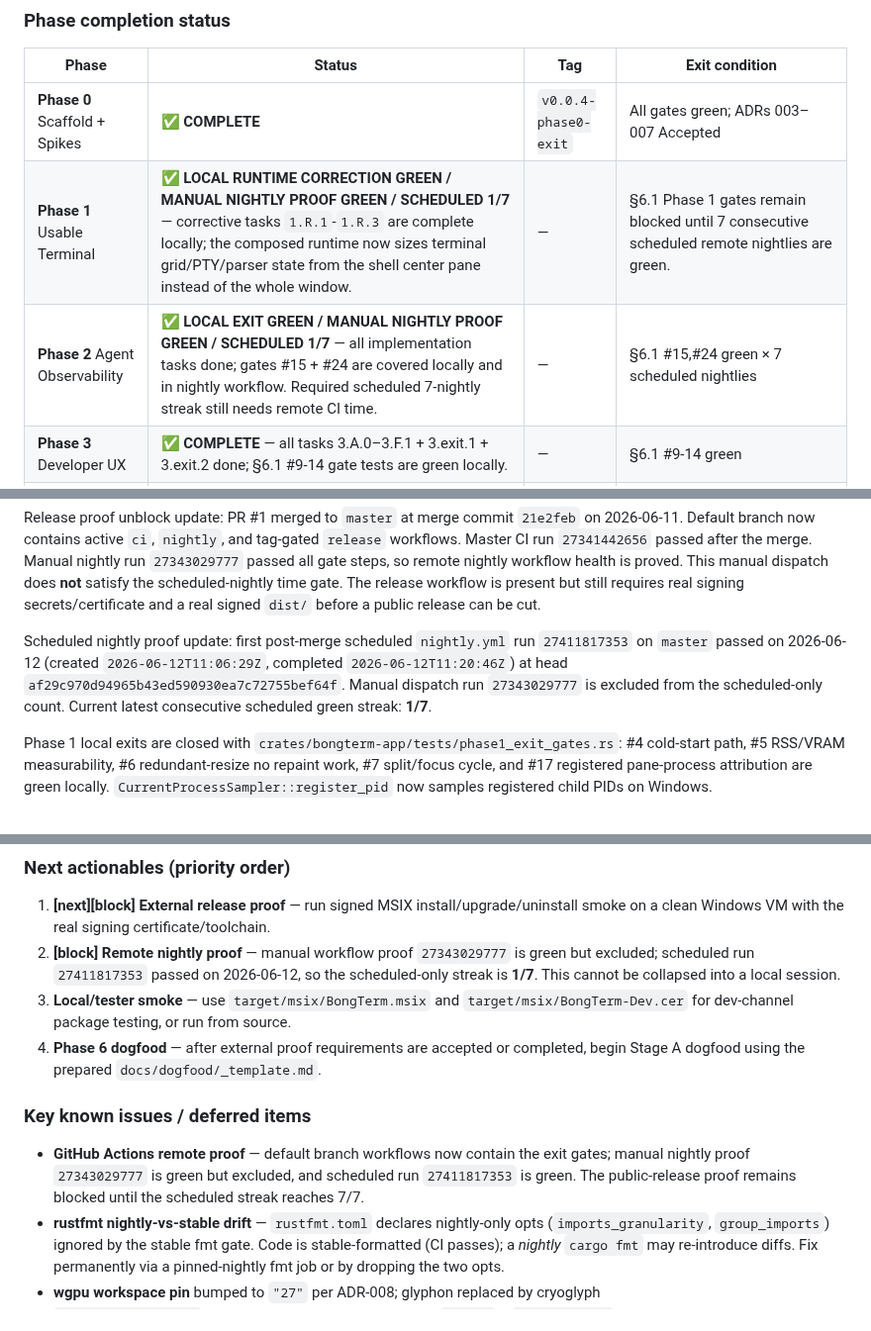
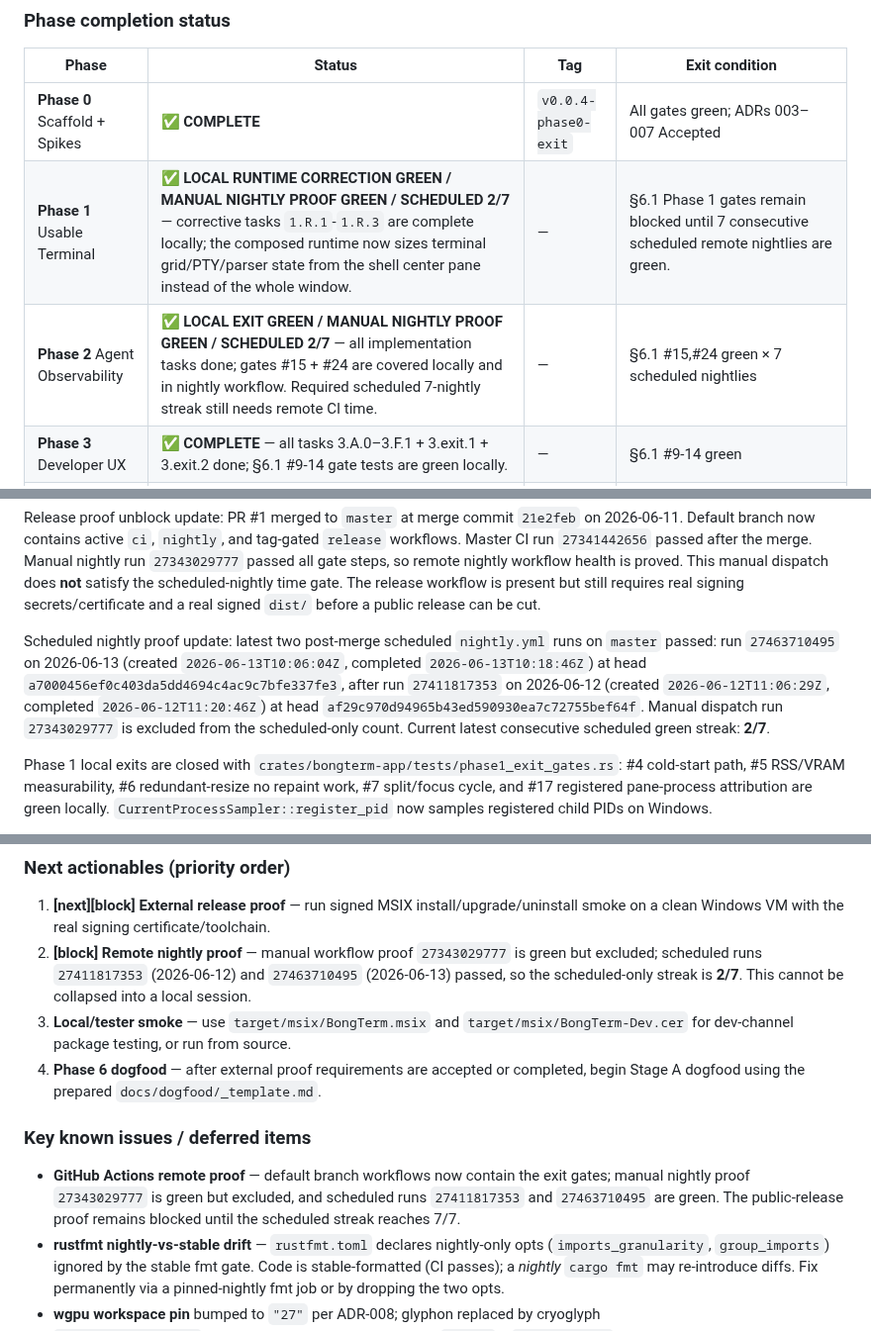
Before and after one commit to Bongbetic/BongTerm, a Markdown page: orca.md, 3 parts joined by grey strips. Shown at 99% size. Drawn GitHub-style.

```diff
--- a/orca.md
+++ b/orca.md
@@ -43,8 +43,8 @@
 | Phase | Status | Tag | Exit condition |
 |-------|--------|-----|----------------|
 | **Phase 0** Scaffold + Spikes | ✅ **COMPLETE** | `v0.0.4-phase0-exit` | All gates green; ADRs 003–007 Accepted |
-| **Phase 1** Usable Terminal | ✅ **LOCAL RUNTIME CORRECTION GREEN / MANUAL NIGHTLY PROOF GREEN / SCHEDULED 1/7** — corrective tasks `1.R.1`-`1.R.3` are complete locally; the composed runtime now sizes terminal grid/PTY/parser state from the shell center pane instead of the whole window. | — | §6.1 Phase 1 gates remain blocked until 7 consecutive scheduled remote nightlies are green. |
-| **Phase 2** Agent Observability | ✅ **LOCAL EXIT GREEN / MANUAL NIGHTLY PROOF GREEN / SCHEDULED 1/7** — all implementation tasks done; gates #15 + #24 are covered locally and in nightly workflow. Required scheduled 7-nightly streak still needs remote CI time. | — | §6.1 #15,#24 green × 7 scheduled nightlies |
+| **Phase 1** Usable Terminal | ✅ **LOCAL RUNTIME CORRECTION GREEN / MANUAL NIGHTLY PROOF GREEN / SCHEDULED 2/7** — corrective tasks `1.R.1`-`1.R.3` are complete locally; the composed runtime now sizes terminal grid/PTY/parser state from the shell center pane instead of the whole window. | — | §6.1 Phase 1 gates remain blocked until 7 consecutive scheduled remote nightlies are green. |
+| **Phase 2** Agent Observability | ✅ **LOCAL EXIT GREEN / MANUAL NIGHTLY PROOF GREEN / SCHEDULED 2/7** — all implementation tasks done; gates #15 + #24 are covered locally and in nightly workflow. Required scheduled 7-nightly streak still needs remote CI time. | — | §6.1 #15,#24 green × 7 scheduled nightlies |
 | **Phase 3** Developer UX | ✅ **COMPLETE** — all tasks 3.A.0–3.F.1 + 3.exit.1 + 3.exit.2 done; §6.1 #9-14 gate tests are green locally. | — | §6.1 #9-14 green |
 | **Phase 4** MCP + Secrets + Security | ✅ **COMPLETE** — tasks 4.A.1–4.F.2 + threat-model docs done; local exit gate rerun GREEN on **2026-06-03** (`cargo test --workspace`, `cargo clippy --all-targets --all-features --workspace -- -D warnings`, `cargo xtask check-deps`, `cargo xtask secret-leak-corpus`). | — | §6.1 #16,#19,#23,#31 green + threat-model review |
 | **Phase 5** Hardening + Release Prep | ✅ **LOCAL IMPLEMENTATION GREEN / MANUAL EXIT BLOCKED** — committed as `d221e06` on `codex/phase5-hardening-closeout`; local format, clippy, workspace tests, package, SBOM, attestation, forbidden-abstraction, and dependency checks green on **2026-06-03**. Clean-VM signed install smoke still requires external VM/cert environment. | — | §6.1 #18,#20,#21,#25,#26,#30 green + clean-VM smoke |
@@ -121,12 +121,15 @@ scheduled-nightly time gate. The release workflow is present but still requires
 real signing secrets/certificate and a real signed `dist/` before a public
 release can be cut.
 
-Scheduled nightly proof update: first post-merge scheduled `nightly.yml` run
-`27411817353` on `master` passed on 2026-06-12 (created
-`2026-06-12T11:06:29Z`, completed `2026-06-12T11:20:46Z`) at head
-`af29c970d94965b43ed590930ea7c72755bef64f`. Manual dispatch run
-`27343029777` is excluded from the scheduled-only count. Current latest
-consecutive scheduled green streak: **1/7**.
+Scheduled nightly proof update: latest two post-merge scheduled `nightly.yml`
+runs on `master` passed: run `27463710495` on 2026-06-13 (created
+`2026-06-13T10:06:04Z`, completed `2026-06-13T10:18:46Z`) at head
+`a7000456ef0c403da5dd4694c4ac9c7bfe337fe3`, after run `27411817353` on
+2026-06-12 (created `2026-06-12T11:06:29Z`, completed
+`2026-06-12T11:20:46Z`) at head
+`af29c970d94965b43ed590930ea7c72755bef64f`. Manual dispatch run `27343029777`
+is excluded from the scheduled-only count. Current latest consecutive scheduled
+green streak: **2/7**.
 
 Phase 1 local exits are closed with `crates/bongterm-app/tests/phase1_exit_gates.rs`:
 #4 cold-start path, #5 RSS/VRAM measurability, #6 redundant-resize no repaint work,
@@ -159,13 +162,13 @@ Latest local verification:
 ### Next actionables (priority order)
 
 1. **[next][block] External release proof** — run signed MSIX install/upgrade/uninstall smoke on a clean Windows VM with the real signing certificate/toolchain.
-2. **[block] Remote nightly proof** — manual workflow proof `27343029777` is green but excluded; scheduled run `27411817353` passed on 2026-06-12, so the scheduled-only streak is **1/7**. This cannot be collapsed into a local session.
+2. **[block] Remote nightly proof** — manual workflow proof `27343029777` is green but excluded; scheduled runs `27411817353` (2026-06-12) and `27463710495` (2026-06-13) passed, so the scheduled-only streak is **2/7**. This cannot be collapsed into a local session.
 3. **Local/tester smoke** — use `target/msix/BongTerm.msix` and `target/msix/BongTerm-Dev.cer` for dev-channel package testing, or run from source.
 4. **Phase 6 dogfood** — after external proof requirements are accepted or completed, begin Stage A dogfood using the prepared `docs/dogfood/_template.md`.
 
 ### Key known issues / deferred items
 
-- **GitHub Actions remote proof** — default branch workflows now contain the exit gates; manual nightly proof `27343029777` is green but excluded, and scheduled run `27411817353` is green. The public-release proof remains blocked until the scheduled streak reaches 7/7.
+- **GitHub Actions remote proof** — default branch workflows now contain the exit gates; manual nightly proof `27343029777` is green but excluded, and scheduled runs `27411817353` and `27463710495` are green. The public-release proof remains blocked until the scheduled streak reaches 7/7.
 - **rustfmt nightly-vs-stable drift** — `rustfmt.toml` declares nightly-only opts (`imports_granularity`, `group_imports`) ignored by the stable fmt gate. Code is stable-formatted (CI passes); a *nightly* `cargo fmt` may re-introduce diffs. Fix permanently via a pinned-nightly fmt job or by dropping the two opts.
 - **wgpu workspace pin** bumped to `"27"` per ADR-008; glyphon replaced by cryoglyph
 - **`cargo xtask doctor`**: previous environment was missing `cl.exe` + `signtool.exe`; signed clean-VM smoke still depends on that external toolchain/cert environment.
```
Also changed, not shown: other parts of orca.md (+2 -2 lines), docs/codex/phase-status.md (+17 -13 lines).
